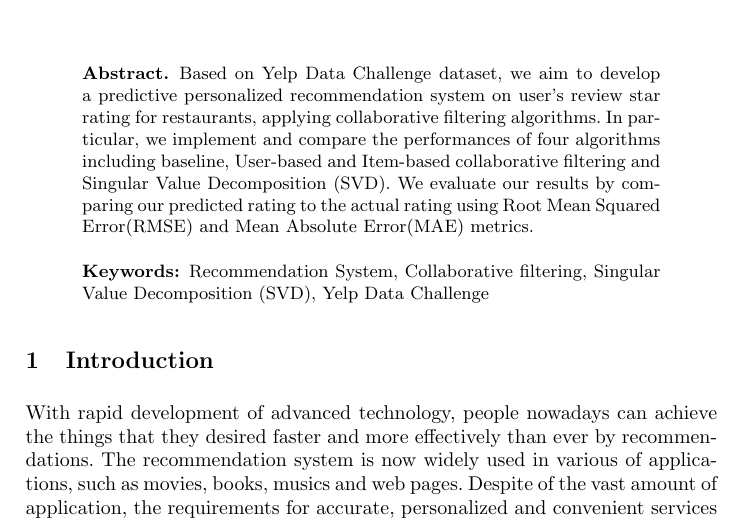
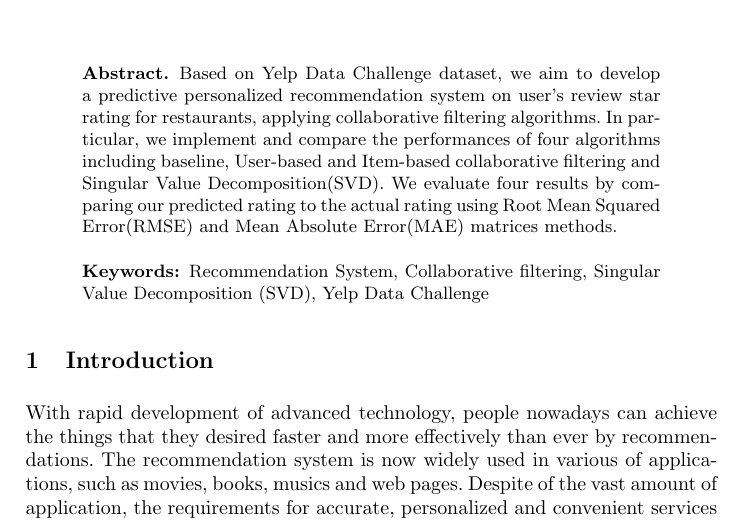
Before and after one commit to JiaoyangFU/DataMining, a LaTeX paper (report/proj.tex): part of page 1 of 11, cut so that both start at the same text. Compiled offline with pdfLaTeX.

Commit message:
fixing abstract

```diff
--- a/report/proj.tex
+++ b/report/proj.tex
@@ -58,7 +58,7 @@
 
 \begin{abstract}
 
-Based on Yelp Data Challenge dataset, we aim to develop a predictive personalized recommendation system on user’s review star rating for restaurants, applying collaborative filtering algorithms. In particular, we implement and compare the performances of four algorithms including baseline, User-based and Item-based collaborative filtering and Singular Value Decomposition (SVD). We evaluate our results by comparing our predicted rating to the actual rating using Root Mean Squared Error(RMSE) and Mean Absolute Error(MAE) metrics.
+Based on Yelp Data Challenge dataset, we aim to develop a predictive personalized recommendation system on user’s review star rating for restaurants, applying collaborative filtering algorithms. In particular, we implement and compare the performances of four algorithms including baseline, User-based and Item-based collaborative filtering and Singular Value Decomposition(SVD). We evaluate four results by comparing our predicted rating to the actual rating using Root Mean Squared Error(RMSE) and Mean Absolute Error(MAE) matrices methods.
 
 \keywords{Recommendation System, Collaborative filtering, Singular Value Decomposition (SVD), Yelp Data Challenge}
 \end{abstract}
```
